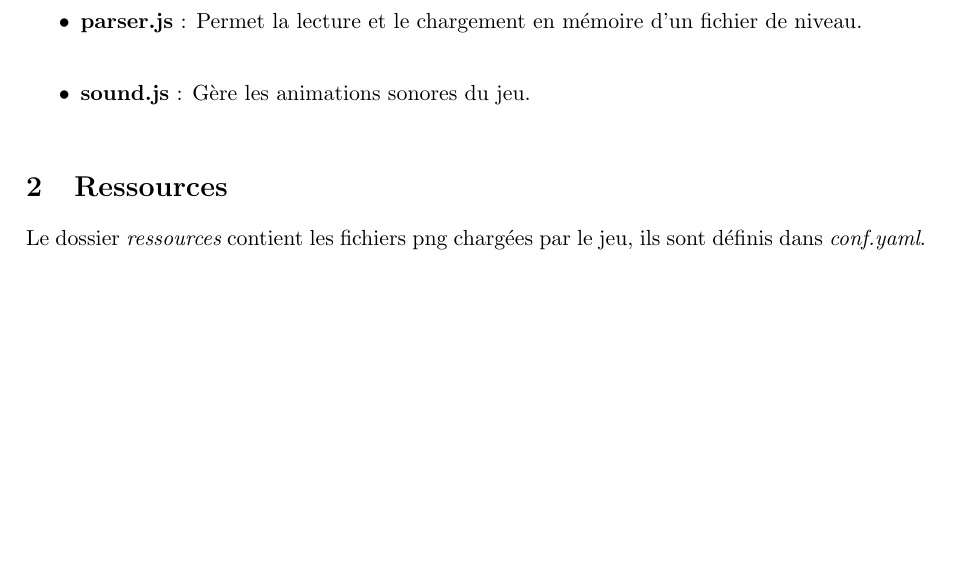
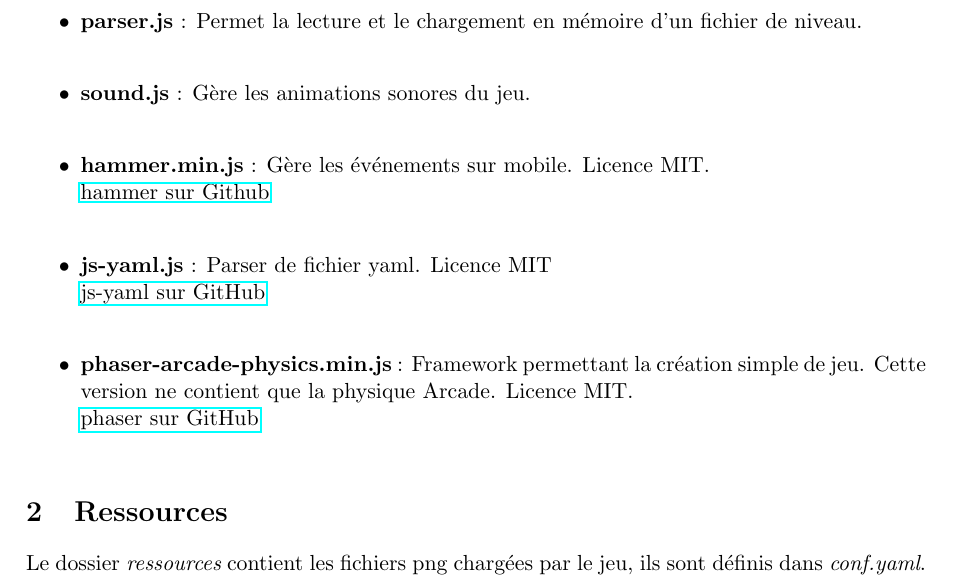
Before and after one commit to ProjetCristallo/CrystalMaze, a LaTeX document (docDev.tex): part of page 2 of 3, cut so that both start at the same text, the shorter picture padded with empty space. Compiled offline with pdfLaTeX.

Commit message:
maj doc + ajout du pdf

```diff
--- a/docDev.tex
+++ b/docDev.tex
@@ -1,5 +1,6 @@
 \documentclass[11pt]{article}
 \usepackage[utf8]{inputenc}
+\usepackage{hyperref}
 \setlength{\topmargin}{-.5in}
 \setlength{\textheight}{9in}
 \setlength{\oddsidemargin}{.125in}
@@ -54,6 +55,20 @@ Ces fichiers sont stockés dans le dossier {\em js}.
 		mémoire d'un fichier de niveau.\\
 	\item
 		\textbf{sound.js} : Gère les animations sonores du jeu.\\
+	\item
+		\textbf{hammer.min.js} : Gère les événements sur mobile. Licence
+		MIT.\\
+		\href{https://github.com/EightMedia/hammer.js}
+		{hammer sur Github}\\
+	\item
+		\textbf{js-yaml.js} : Parser de fichier yaml. Licence MIT\\
+		\href{https://github.com/nodeca/js-yaml}{js-yaml sur GitHub}\\
+	\item
+		\textbf{phaser-arcade-physics.min.js} : Framework permettant
+		la création simple de jeu. Cette version ne contient que la
+		physique Arcade. Licence MIT.\\
+		\href{https://github.com/photonstorm/phaser}
+		{phaser sur GitHub}\\
 \end{itemize}
 \section {Ressources}
 Le dossier {\em ressources} contient les fichiers png chargées par le jeu,
```
Also changed, not shown: docDev.pdf (added).
